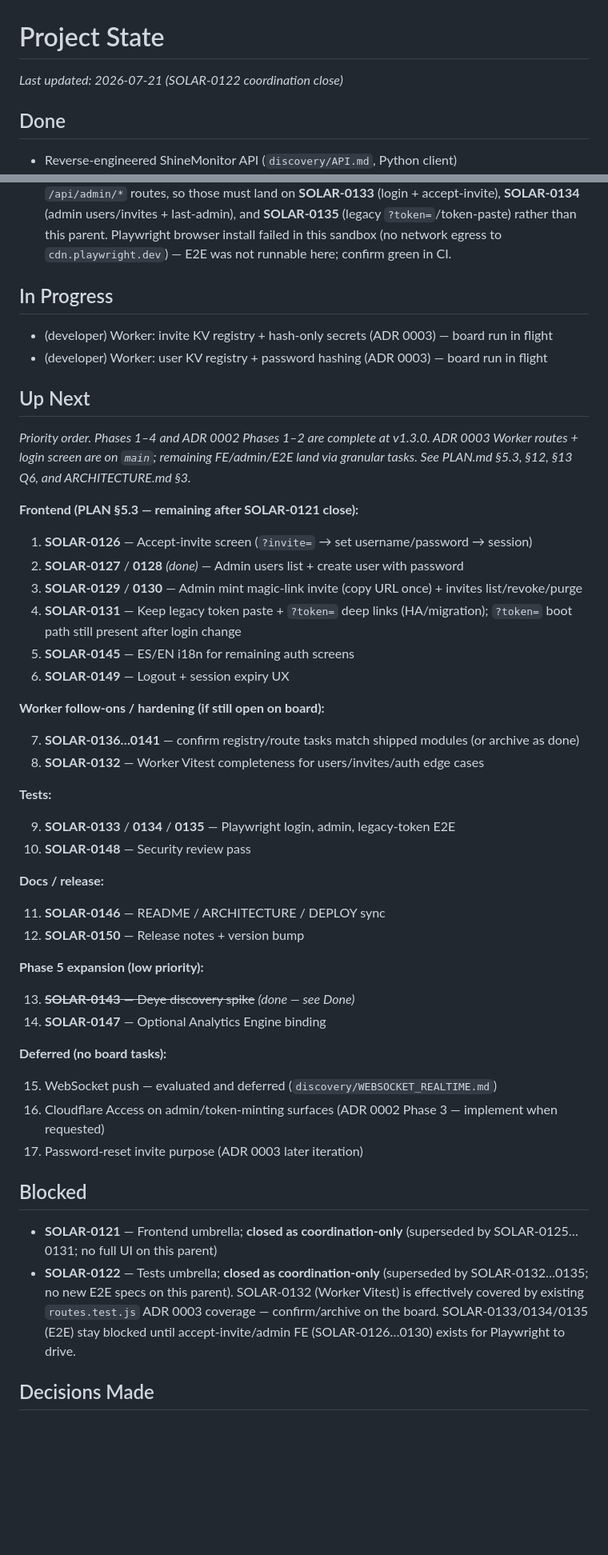
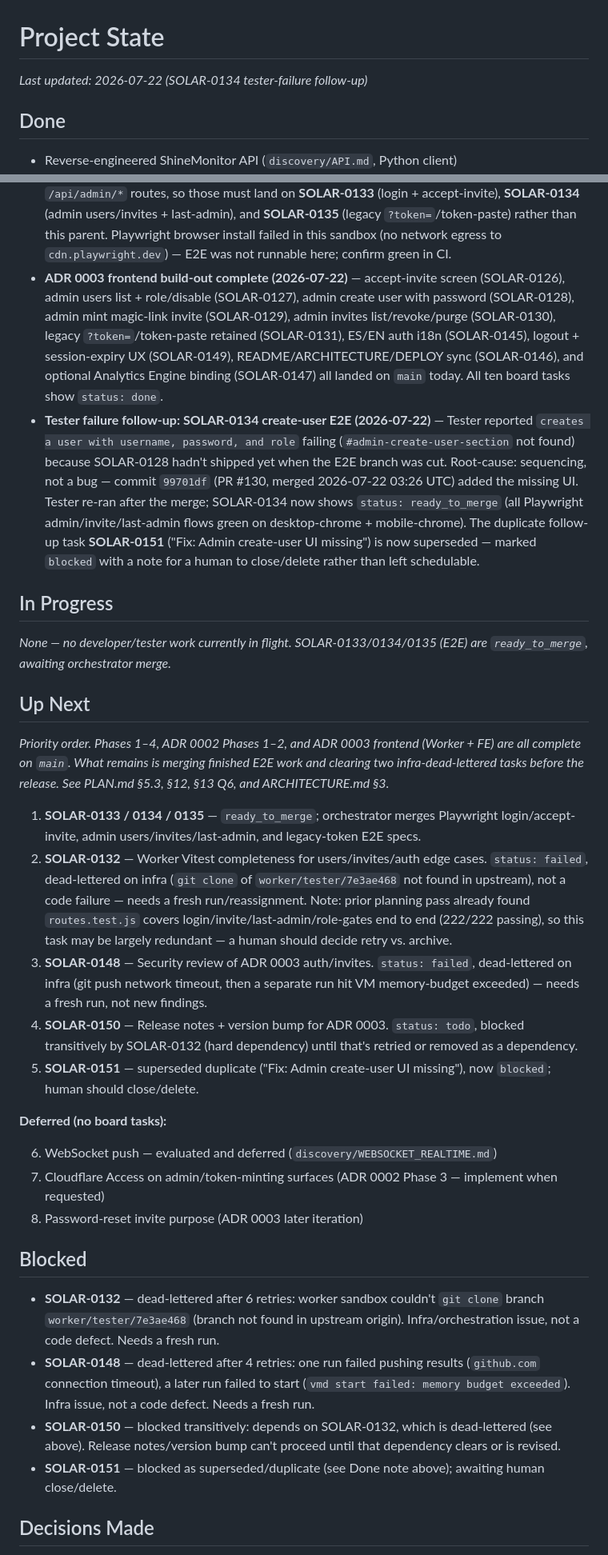
Before and after one commit to caspercba/solar, a Markdown page: STATE.md, 2 parts joined by grey strips. Shown at 80% size. Drawn GitHub-style; blank space fills up the shorter version.

Commit message:
docs: update STATE.md after tester-failure follow-up (SOLAR-0134)
ADR 0003 frontend build-out is complete on main (accept-invite, admin
users/invites, create-user, legacy token, i18n, logout, docs, analytics
binding all landed 2026-07-22); SOLAR-0134's create-user E2E failure was a
sequencing gap, not a bug, and now passes post-merge. Reflect that E2E
specs are ready_to_merge and flag the two infra-dead-lettered tasks
(SOLAR-0132, SOLAR-0148) blocking release.

Co-Authored-By: Claude Sonnet 5 <noreply@anthropic.com>

```diff
--- a/STATE.md
+++ b/STATE.md
@@ -1,6 +1,6 @@
 # Project State
 
-_Last updated: 2026-07-21 (SOLAR-0122 coordination close)_
+_Last updated: 2026-07-22 (SOLAR-0134 tester-failure follow-up)_
 
 ## Done
 
@@ -81,55 +81,35 @@ _Last updated: 2026-07-21 (SOLAR-0122 coordination close)_
 - **Frontend login (SOLAR-0125)** — setup form uses username/password → `POST /api/auth/login`; session bearer stored in `localStorage`; mock Worker + Playwright setup updated.
 - **SOLAR-0121 coordination close** — Frontend ADR 0003 umbrella closed **without** implementing remaining UI here; accept-invite, admin users/invites, legacy token paste, logout/i18n stay on SOLAR-0126…0131 / 0145 / 0149.
 - **SOLAR-0122 coordination close (2026-07-21)** — Tests ADR 0003 umbrella closed **without** implementing new E2E specs here. Verified current state instead: Worker Vitest (`worker/test/routes.test.js`, "password users and invites (ADR 0003)") already exercises login, invite accept + reuse rejection, revoke, last-admin refusal, and role gates — full worker suite is 222/222 passing, frontend suite 101/101 passing. Playwright has no login/invite/admin specs yet and the mock Worker (`e2e/fixtures/mock-worker.js`) has no `/api/auth/invite/*` or `/api/admin/*` routes, so those must land on **SOLAR-0133** (login + accept-invite), **SOLAR-0134** (admin users/invites + last-admin), and **SOLAR-0135** (legacy `?token=`/token-paste) rather than this parent. Playwright browser install failed in this sandbox (no network egress to `cdn.playwright.dev`) — E2E was not runnable here; confirm green in CI.
+- **ADR 0003 frontend build-out complete (2026-07-22)** — accept-invite screen (SOLAR-0126), admin users list + role/disable (SOLAR-0127), admin create user with password (SOLAR-0128), admin mint magic-link invite (SOLAR-0129), admin invites list/revoke/purge (SOLAR-0130), legacy `?token=`/token-paste retained (SOLAR-0131), ES/EN auth i18n (SOLAR-0145), logout + session-expiry UX (SOLAR-0149), README/ARCHITECTURE/DEPLOY sync (SOLAR-0146), and optional Analytics Engine binding (SOLAR-0147) all landed on `main` today. All ten board tasks show `status: done`.
+- **Tester failure follow-up: SOLAR-0134 create-user E2E (2026-07-22)** — Tester reported `creates a user with username, password, and role` failing (`#admin-create-user-section` not found) because SOLAR-0128 hadn't shipped yet when the E2E branch was cut. Root-cause: sequencing, not a bug — commit `99701df` (PR #130, merged 2026-07-22 03:26 UTC) added the missing UI. Tester re-ran after the merge; SOLAR-0134 now shows `status: ready_to_merge` (all Playwright admin/invite/last-admin flows green on desktop-chrome + mobile-chrome). The duplicate follow-up task **SOLAR-0151** ("Fix: Admin create-user UI missing") is now superseded — marked `blocked` with a note for a human to close/delete rather than left schedulable.
 
 ## In Progress
 
-- (developer) Worker: invite KV registry + hash-only secrets (ADR 0003) — board run in flight
-- (developer) Worker: user KV registry + password hashing (ADR 0003) — board run in flight
+_None — no developer/tester work currently in flight. SOLAR-0133/0134/0135 (E2E) are `ready_to_merge`, awaiting orchestrator merge._
 
 ## Up Next
 
-_Priority order. Phases 1–4 and ADR 0002 Phases 1–2 are complete at v1.3.0. ADR 0003 Worker routes + login screen are on `main`; remaining FE/admin/E2E land via granular tasks. See PLAN.md §5.3, §12, §13 Q6, and ARCHITECTURE.md §3._
+_Priority order. Phases 1–4, ADR 0002 Phases 1–2, and ADR 0003 frontend (Worker + FE) are all complete on `main`. What remains is merging finished E2E work and clearing two infra-dead-lettered tasks before the release. See PLAN.md §5.3, §12, §13 Q6, and ARCHITECTURE.md §3._
 
-**Frontend (PLAN §5.3 — remaining after SOLAR-0121 close):**
-
-1. **SOLAR-0126** — Accept-invite screen (`?invite=` → set username/password → session)
-2. **SOLAR-0127** / **0128** _(done)_ — Admin users list + create user with password
-3. **SOLAR-0129** / **0130** — Admin mint magic-link invite (copy URL once) + invites list/revoke/purge
-4. **SOLAR-0131** — Keep legacy token paste + `?token=` deep links (HA/migration); `?token=` boot path still present after login change
-5. **SOLAR-0145** — ES/EN i18n for remaining auth screens
-6. **SOLAR-0149** — Logout + session expiry UX
-
-**Worker follow-ons / hardening (if still open on board):**
-
-7. **SOLAR-0136…0141** — confirm registry/route tasks match shipped modules (or archive as done)
-8. **SOLAR-0132** — Worker Vitest completeness for users/invites/auth edge cases
-
-**Tests:**
-
-9. **SOLAR-0133** / **0134** / **0135** — Playwright login, admin, legacy-token E2E
-10. **SOLAR-0148** — Security review pass
-
-**Docs / release:**
-
-11. **SOLAR-0146** — README / ARCHITECTURE / DEPLOY sync
-12. **SOLAR-0150** — Release notes + version bump
-
-**Phase 5 expansion (low priority):**
-
-13. ~~**SOLAR-0143** — Deye discovery spike~~ _(done — see Done)_
-14. **SOLAR-0147** — Optional Analytics Engine binding
+1. **SOLAR-0133 / 0134 / 0135** — `ready_to_merge`; orchestrator merges Playwright login/accept-invite, admin users/invites/last-admin, and legacy-token E2E specs.
+2. **SOLAR-0132** — Worker Vitest completeness for users/invites/auth edge cases. `status: failed`, dead-lettered on infra (`git clone` of `worker/tester/7e3ae468` not found in upstream), not a code failure — needs a fresh run/reassignment. Note: prior planning pass already found `routes.test.js` covers login/invite/last-admin/role-gates end to end (222/222 passing), so this task may be largely redundant — a human should decide retry vs. archive.
+3. **SOLAR-0148** — Security review of ADR 0003 auth/invites. `status: failed`, dead-lettered on infra (git push network timeout, then a separate run hit VM memory-budget exceeded) — needs a fresh run, not new findings.
+4. **SOLAR-0150** — Release notes + version bump for ADR 0003. `status: todo`, blocked transitively by SOLAR-0132 (hard dependency) until that's retried or removed as a dependency.
+5. **SOLAR-0151** — superseded duplicate ("Fix: Admin create-user UI missing"), now `blocked`; human should close/delete.
 
 **Deferred (no board tasks):**
 
-15. WebSocket push — evaluated and deferred (`discovery/WEBSOCKET_REALTIME.md`)
-16. Cloudflare Access on admin/token-minting surfaces (ADR 0002 Phase 3 — implement when requested)
-17. Password-reset invite purpose (ADR 0003 later iteration)
+6. WebSocket push — evaluated and deferred (`discovery/WEBSOCKET_REALTIME.md`)
+7. Cloudflare Access on admin/token-minting surfaces (ADR 0002 Phase 3 — implement when requested)
+8. Password-reset invite purpose (ADR 0003 later iteration)
 
 ## Blocked
 
-- **SOLAR-0121** — Frontend umbrella; **closed as coordination-only** (superseded by SOLAR-0125…0131; no full UI on this parent)
-- **SOLAR-0122** — Tests umbrella; **closed as coordination-only** (superseded by SOLAR-0132…0135; no new E2E specs on this parent). SOLAR-0132 (Worker Vitest) is effectively covered by existing `routes.test.js` ADR 0003 coverage — confirm/archive on the board. SOLAR-0133/0134/0135 (E2E) stay blocked until accept-invite/admin FE (SOLAR-0126…0130) exists for Playwright to drive.
+- **SOLAR-0132** — dead-lettered after 6 retries: worker sandbox couldn't `git clone` branch `worker/tester/7e3ae468` (branch not found in upstream origin). Infra/orchestration issue, not a code defect. Needs a fresh run.
+- **SOLAR-0148** — dead-lettered after 4 retries: one run failed pushing results (`github.com` connection timeout), a later run failed to start (`vmd start failed: memory budget exceeded`). Infra issue, not a code defect. Needs a fresh run.
+- **SOLAR-0150** — blocked transitively: depends on SOLAR-0132, which is dead-lettered (see above). Release notes/version bump can't proceed until that dependency clears or is revised.
+- **SOLAR-0151** — blocked as superseded/duplicate (see Done note above); awaiting human close/delete.
 
 ## Decisions Made
 
```
Also changed, not shown: other parts of STATE.md (+4 -3 lines).
